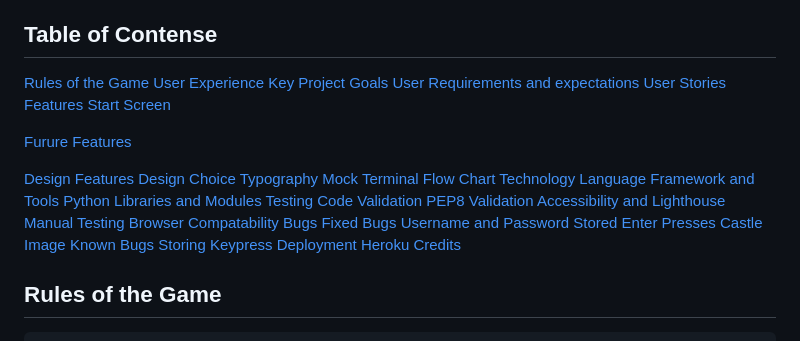
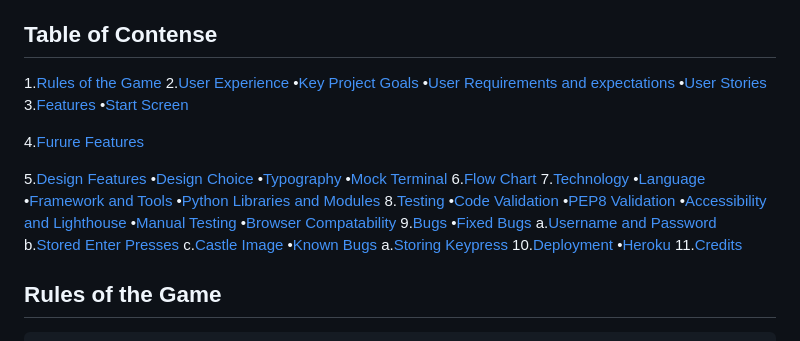
Before and after one commit to MartinBradbury/soulroll, a Markdown page: README.md, the part around the change. Drawn GitHub-style.

Commit message:
updated indentation of table in readme

```diff
--- a/README.md
+++ b/README.md
@@ -11,41 +11,41 @@ Link to live website: [Warcraft Mini-games](https://warcraft-minigames-58310d7b7
 LichKing is a Python terminal project game. The game is a story driven random number game where the player competes against the computer, the Lich King. The aim of the game is to reclaim lost souls the Lich King has taken. To do this you need to Lich King to roll the number 1 before you do. The game features a create account feature that stores the users details on google sheets, a login feature which pulls the users data from google sheets and a leaderboard, which displays all the users and their current souls. The game is interactive and provides feedback to the user throughout. All user input has validation functionality and the user can seamlessly play again or return to the main menu.
 
 ## Table of Contense
-[Rules of the Game](#rules-of-the-game)
-[User Experience](#user-experience-ux)
-    [Key Project Goals](#key-project-goals)
-    [User Requirements and expectations](#user-requirements-and-expectations)
-    [User Stories](#user-stories)
-[Features](#features)
-    [Start Screen](#start-screen)
+1.[Rules of the Game](#rules-of-the-game)
+2.[User Experience](#user-experience-ux)
+    •[Key Project Goals](#key-project-goals)
+    •[User Requirements and expectations](#user-requirements-and-expectations)
+    •[User Stories](#user-stories)
+3.[Features](#features)
+    •[Start Screen](#start-screen)
 
-[Furure Features](#future-features)
+4.[Furure Features](#future-features)
 
-[Design Features](#design-features)
-    [Design Choice](#design-choices)
-    [Typography](#typography)
-    [Mock Terminal](#mock-terminal)
-[Flow Chart](#flow-chart)
-[Technology](#technology)
-    [Language](#language)
-    [Framework and Tools](#framweorks-and-tools)
-    [Python Libraries and Modules](#python-libraries-and-modules)
-[Testing](#testing)
-    [Code Validation](#code-validation)
-    [PEP8 Validation](#pep8-validation)
-    [Accessibility and Lighthouse](#accessibility-and-lighthouse)
-    [Manual Testing](#manual-testing)
-    [Browser Compatability](#browser-compatability-testing)
-[Bugs](#bugs)
-    [Fixed Bugs](#fixed-bugs)
-        [Username and Password](#username-and-password)
-        [Stored Enter Presses](#stored-enter-presses)
-        [Castle Image](#castle-image)
-    [Known Bugs](#known-bugs)
-        [Storing Keypress](#storing-keypress)
-[Deployment](#deployment)
-    [Heroku](#how-this-site-was-deployed-to-heroku)
-[Credits](#credits)
+5.[Design Features](#design-features)
+    •[Design Choice](#design-choices)
+    •[Typography](#typography)
+    •[Mock Terminal](#mock-terminal)
+6.[Flow Chart](#flow-chart)
+7.[Technology](#technology)
+    •[Language](#language)
+    •[Framework and Tools](#framweorks-and-tools)
+    •[Python Libraries and Modules](#python-libraries-and-modules)
+8.[Testing](#testing)
+    •[Code Validation](#code-validation)
+    •[PEP8 Validation](#pep8-validation)
+    •[Accessibility and Lighthouse](#accessibility-and-lighthouse)
+    •[Manual Testing](#manual-testing)
+    •[Browser Compatability](#browser-compatability-testing)
+9.[Bugs](#bugs)
+    •[Fixed Bugs](#fixed-bugs)
+        a.[Username and Password](#username-and-password)
+        b.[Stored Enter Presses](#stored-enter-presses)
+        c.[Castle Image](#castle-image)
+    •[Known Bugs](#known-bugs)
+        a.[Storing Keypress](#storing-keypress)
+10.[Deployment](#deployment)
+    •[Heroku](#how-this-site-was-deployed-to-heroku)
+11.[Credits](#credits)
 
 
 
```
